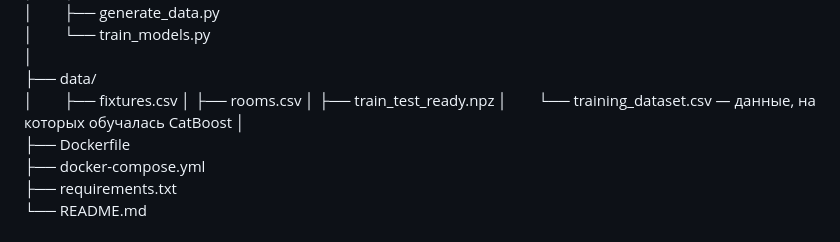
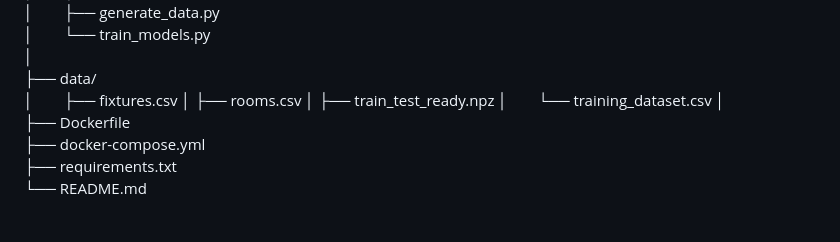
Before and after one commit to LevMedianik/Smart_Lighting_Catalog, a Markdown page: README.md, the part around the change. GitHub-like rendering.

```diff
--- a/README.md
+++ b/README.md
@@ -66,7 +66,7 @@ Smart_Lighting_Catalog/
 │  ├── fixtures.csv
 │  ├── rooms.csv
 │  ├── train_test_ready.npz
-│  └── training_dataset.csv — данные, на которых обучалась CatBoost
+│  └── training_dataset.csv
 │
 ├── Dockerfile
 ├── docker-compose.yml
```
